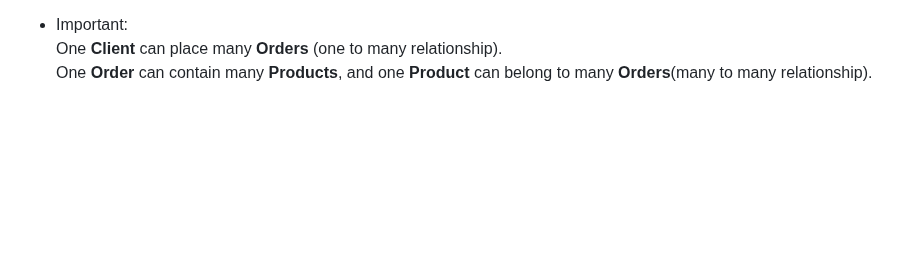
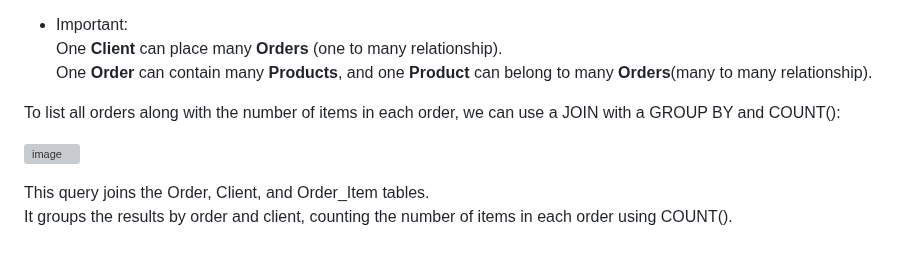
Before and after one commit to guiuba2/newCodexTest, a Markdown page: README.md, the part around the change. GitHub-like rendering; blank space fills up the shorter version; grey boxes are pictures that could not be loaded.

```diff
--- a/README.md
+++ b/README.md
@@ -65,3 +65,10 @@
 - Important:<br>
 One **Client** can place many **Orders** (one to many relationship).<br>
 One **Order** can contain many **Products**, and one **Product** can belong to many **Orders**(many to many relationship).<br>
+
+To list all orders along with the number of items in each order, we can use a JOIN with a GROUP BY and COUNT():
+
+![image](https://github.com/user-attachments/assets/5e84417d-97bb-4806-b607-cb0398f4a4de)
+
+This query joins the Order, Client, and Order_Item tables.<br>
+It groups the results by order and client, counting the number of items in each order using COUNT().<br>
```
